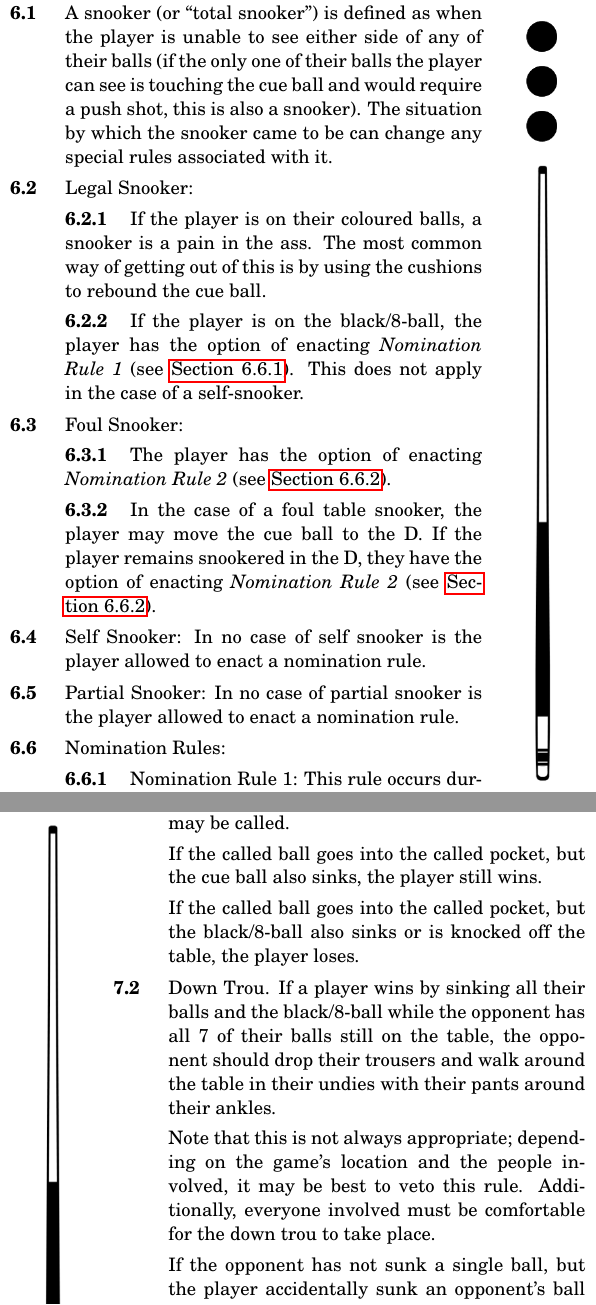
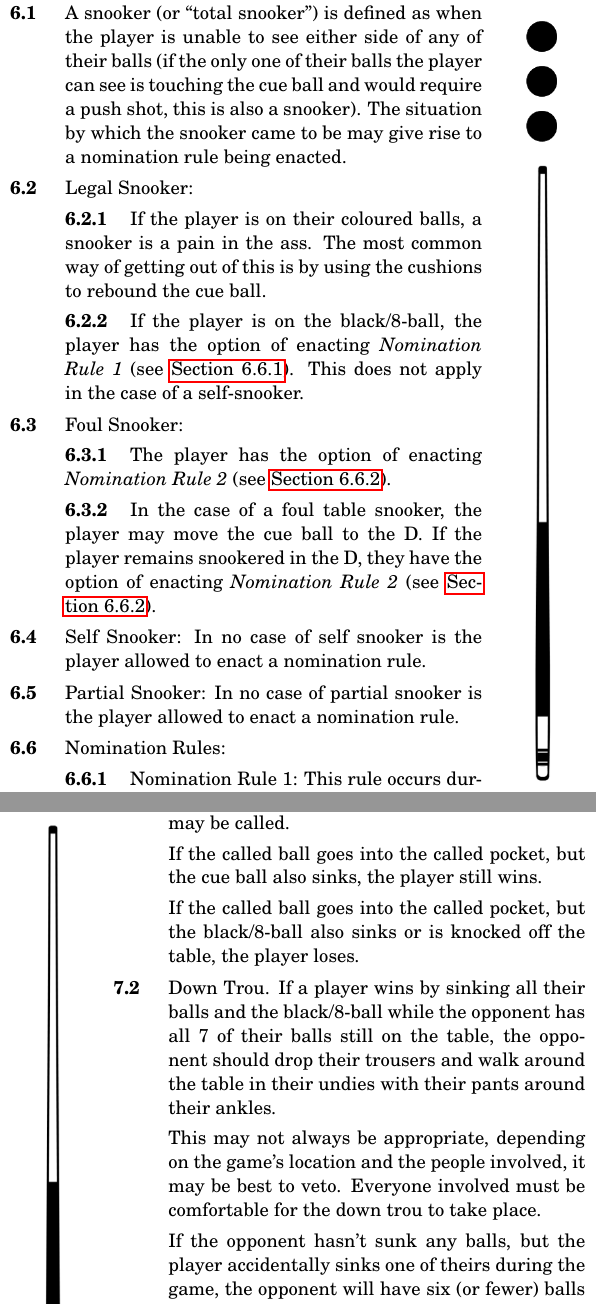
Before and after one commit to Leowpd/pool-rulebook, a LaTeX document (pool_rules.tex): two parts of the columns of pages 3 and 4 of 5, joined at a grey line, cut so that both start at the same text. Compiled offline with pdfLaTeX.

Commit message:
small grammar fixes

```diff
--- a/pool_rules.tex
+++ b/pool_rules.tex
@@ -165,7 +165,7 @@
 \ex. \label{intentionalfoul}An intentional foul is when the player fouls intentionally. E.g., purposefully hitting an opponent's ball away from a pocket. If a foul is deemed intentional, it is an instant loss for the offending player.\par
 
 \section{Snooker} \label{snooker}
-\ex. A snooker (or “total snooker”) is defined as when the player is unable to see either side of any of their balls (if the only one of their balls the player can see is touching the cue ball and would require a push shot, this is also a snooker). The situation by which the snooker came to be can change any special rules associated with it.\par
+\ex. A snooker (or “total snooker”) is defined as when the player is unable to see either side of any of their balls (if the only one of their balls the player can see is touching the cue ball and would require a push shot, this is also a snooker). The situation by which the snooker came to be may give rise to a nomination rule being enacted.\par
 \ex. Legal Snooker:\itemspace
 \fixedlabel{6.2.1}If the player is on their coloured balls, a snooker is a pain in the ass. The most common way of getting out of this is by using the cushions to rebound the cue ball.\itemspace
 \fixedlabel{6.2.2}If the player is on the black/8-ball, the player has the option of enacting \emph{Nomination Rule 1} (see \hyperref[nomination1]{Section \ref*{nomination1}.1}). This does not apply in the case of a self-snooker.
@@ -183,7 +183,7 @@
 
 \section{Special Rules} \label{special}
 \ex. \label{callingthebreak} Calling the Break. Before the break, the player breaking may call a specific ball they intend to sink off the break into a specific pocket. The player must verbally state the intended ball and pocket to the opponent. If the called ball goes into the called pocket, it is an instant win for the player. Otherwise, play continues as normal.\itemspace Any ball except the cue ball and the black/8-ball may be called.\itemspace If the called ball goes into the called pocket, but the cue ball also sinks, the player still wins.\itemspace If the called ball goes into the called pocket, but the black/8-ball also sinks or is knocked off the table, the player loses.\par
-\ex. Down Trou. If a player wins by sinking all their balls and the black/8-ball while the opponent has all 7 of their balls still on the table, the opponent should drop their trousers and walk around the table in their undies with their pants around their ankles.\itemspace Note that this is not always appropriate; depending on the game's location and the people involved, it may be best to veto this rule. Additionally, everyone involved must be comfortable for the down trou to take place.\itemspace If the opponent has not sunk a single ball, but the player accidentally sunk an opponent's ball during the match, then the opponent has only six balls (or less) on the table, and thus, this does not warrant a down trou.\itemspace If the opponent has not sunk a single ball, but the game ends preemptively (i.e., the player wins through a method other than sinking all seven coloured balls and the black/8-ball), then this does not warrant a down trou.\par
+\ex. Down Trou. If a player wins by sinking all their balls and the black/8-ball while the opponent has all 7 of their balls still on the table, the opponent should drop their trousers and walk around the table in their undies with their pants around their ankles.\itemspace This may not always be appropriate, depending on the game's location and the people involved, it may be best to veto. Everyone involved must be comfortable for the down trou to take place.\itemspace If the opponent hasn’t sunk any balls, but the player accidentally sinks one of theirs during the game, the opponent will have six (or fewer) balls remaining on the table. Therefore, this situation does not warrant a down-trou.\itemspace If the opponent has not sunk a single ball, but the game ends preemptively (i.e., the player wins through a method other than sinking all seven coloured balls and the black/8-ball), then this does not warrant a down trou.\par
 %\ex. Ball-in-Hand. When this rule is enacted, the player may pick up the cue ball and place it anywhere on the table. This rule is played only in rare circumstances, usually involving foul snookers and intentional fouls.\par
 %\ex. Jump Shots. The cue ball can be jumped if the player strikes it down into the table. This can be useful in getting out of snookers. When done on a low-quality table, this can damage the table, so this rule is often disallowed.\par
 
```
Also changed, not shown: pool_rules.pdf.
